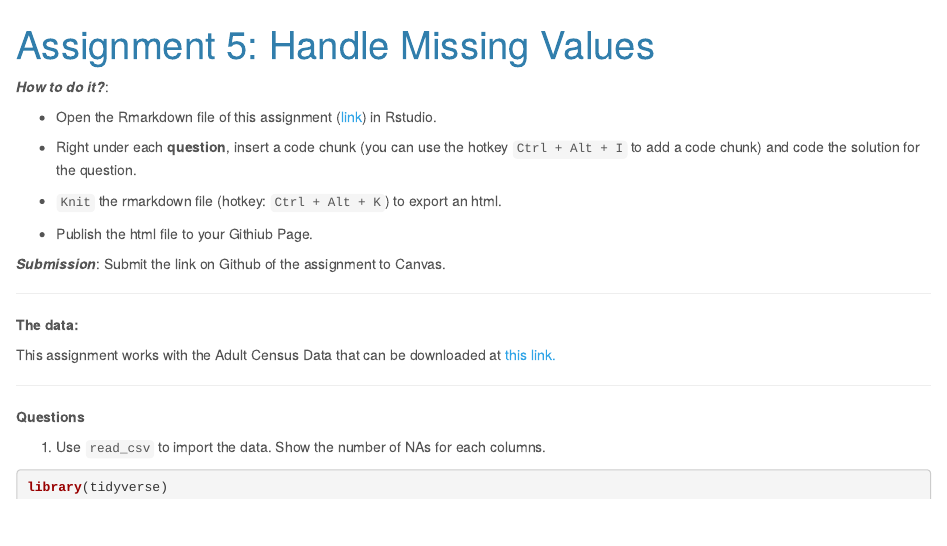
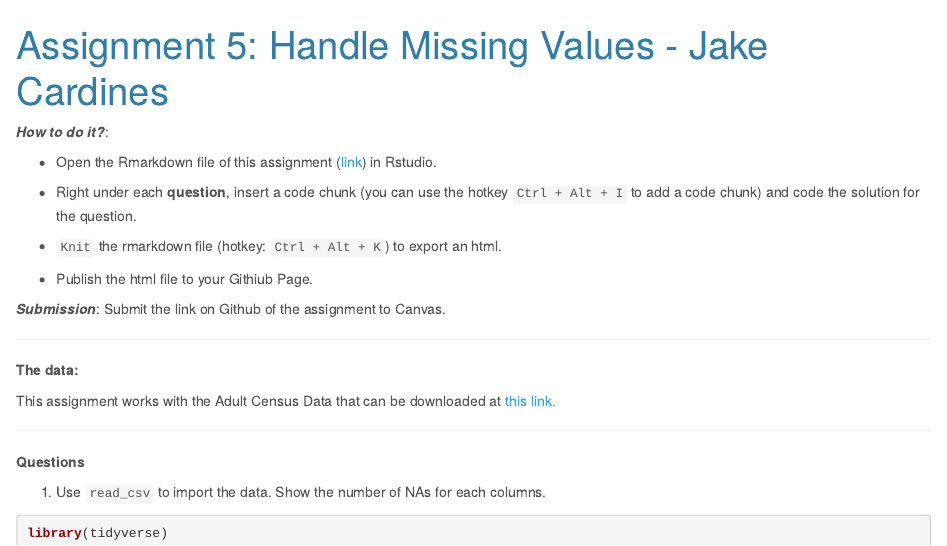
Before and after one commit to jcardines/jcardines.github.io, an R Markdown document (assignment5.Rmd): the page in a window 1100 px wide, from its top. Rendered offline with R 4.5, knitr and Pandoc, with nearby package versions; some code elsewhere in the file could not run offline.

Commit message:
adding name to assignment 5

```diff
--- a/assignment5.Rmd
+++ b/assignment5.Rmd
@@ -6,7 +6,7 @@ output: # rmarkdown::github_document
     toc: true
   pdf_document: default
   word_document: default
-title: "Assignment 5: Handle Missing Values"
+title: "Assignment 5: Handle Missing Values - Jake Cardines"
 ---
 
 ***How to do it?***:
```
